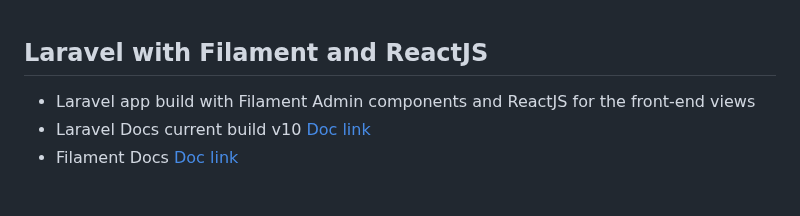
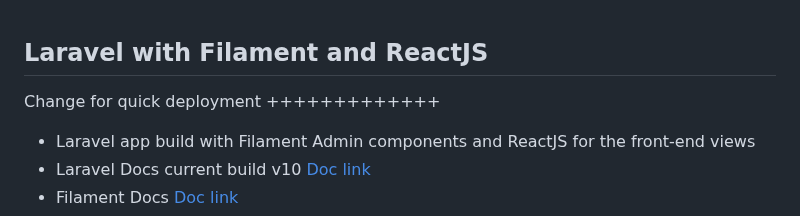
Before and after one commit to mackr2015/laravel-filament, a Markdown page: README.md, the part around the change. GitHub-like rendering; blank space fills up the shorter version.

Commit message:
Update README.md
Quick deployment changes

```diff
--- a/README.md
+++ b/README.md
@@ -1,5 +1,7 @@
 ## Laravel with Filament and ReactJS
 
+
+Change for quick deployment +++++++++++++
 
 - Laravel app build with Filament Admin components and ReactJS for the front-end views
 - Laravel Docs current build v10 [Doc link](https://laravel.com)
```
